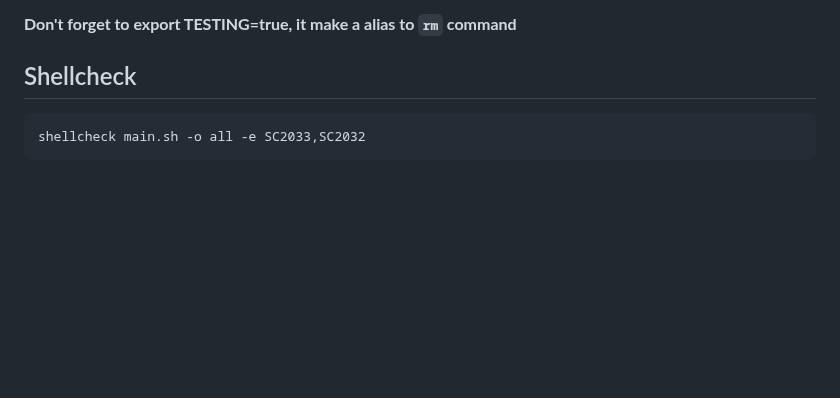
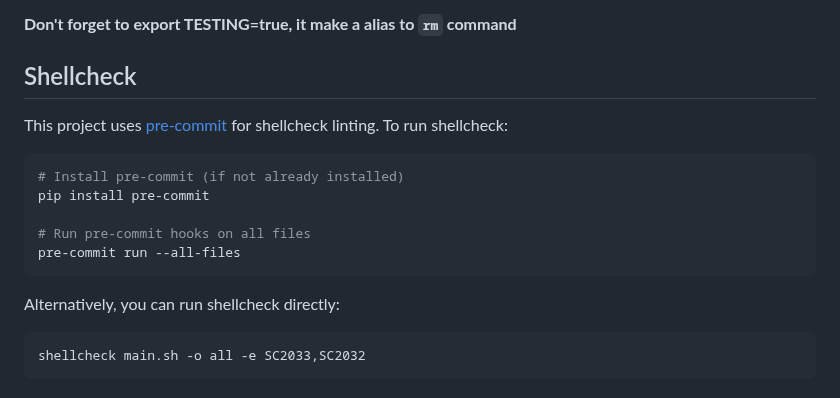
Before and after one commit to endersonmenezes/free-disk-space, a Markdown page: README.md, the part around the change. Drawn GitHub-style; blank space fills up the shorter version.

Commit message:
Update README to document pre-commit usage for shellcheck
Co-authored-by: endersonmenezes <11020807+endersonmenezes@users.noreply.github.com>

````diff
--- a/README.md
+++ b/README.md
@@ -99,6 +99,18 @@ bash main.sh
 
 ## Shellcheck
 
+This project uses [pre-commit](https://pre-commit.com/) for shellcheck linting. To run shellcheck:
+
+```bash
+# Install pre-commit (if not already installed)
+pip install pre-commit
+
+# Run pre-commit hooks on all files
+pre-commit run --all-files
+```
+
+Alternatively, you can run shellcheck directly:
+
 ```bash
 shellcheck main.sh -o all -e SC2033,SC2032
 ```
````
